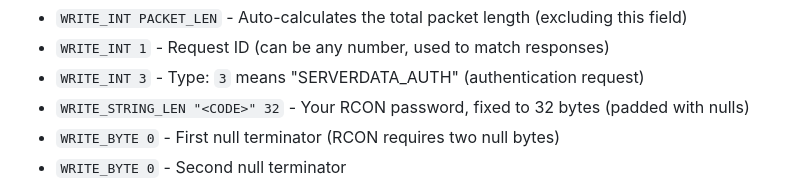
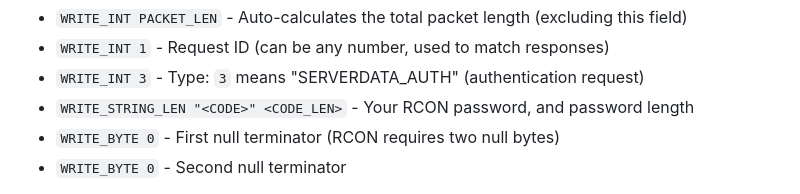
Before and after one commit to CaptianFluffy100/net_sentinel, a Markdown page: doc/05-hands-on-demo.md, the part around the change. GitHub-like rendering.

```diff
--- a/doc/05-hands-on-demo.md
+++ b/doc/05-hands-on-demo.md
@@ -55,7 +55,7 @@ PACKET_END
 - `WRITE_INT PACKET_LEN` - Auto-calculates the total packet length (excluding this field)
 - `WRITE_INT 1` - Request ID (can be any number, used to match responses)
 - `WRITE_INT 3` - Type: `3` means "SERVERDATA_AUTH" (authentication request)
-- `WRITE_STRING_LEN "<CODE>" 32` - Your RCON password, fixed to 32 bytes (padded with nulls)
+- `WRITE_STRING_LEN "<CODE>" <CODE_LEN>` - Your RCON password, and password length
 - `WRITE_BYTE 0` - First null terminator (RCON requires two null bytes)
 - `WRITE_BYTE 0` - Second null terminator
 
```
